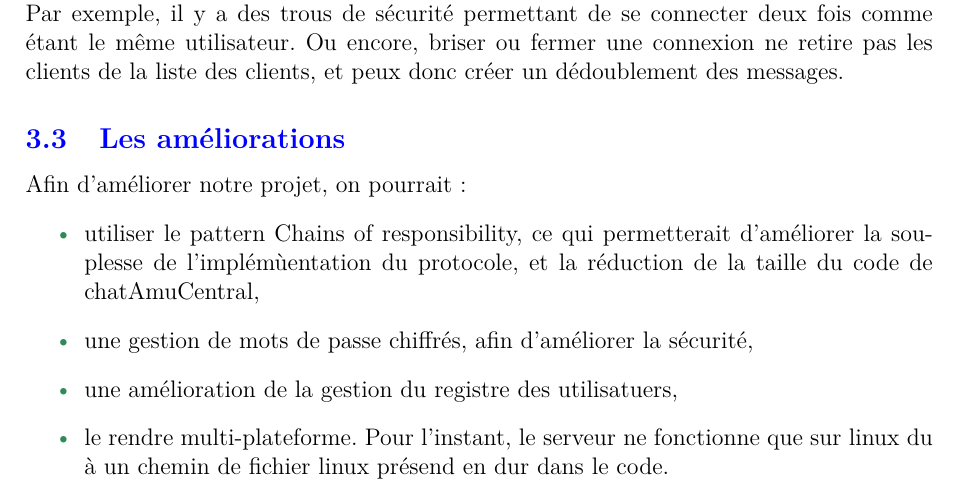
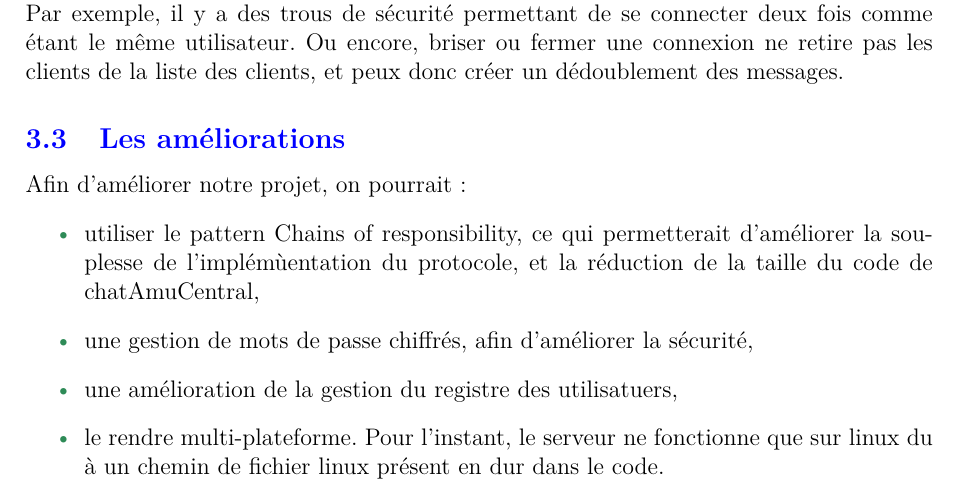
Before and after one commit to Romsou/Projet-Reseaux, a LaTeX document (report/report.tex, which reads report/text/Code.tex): part of page 5 of 7, cut so that both start at the same text. Compiled offline with pdfLaTeX.

Commit message:
Update Code.tex

```diff
--- a/report/text/Code.tex
+++ b/report/text/Code.tex
@@ -27,5 +27,5 @@ Afin d'améliorer notre projet, on pourrait:
 	\item utiliser le pattern Chains of responsibility, ce qui permetterait d'améliorer la souplesse de l'implémùentation du protocole, et la réduction de la taille du code de chatAmuCentral,
 	\item une gestion de mots de passe chiffrés, afin d'améliorer la sécurité,
 	\item une amélioration de la gestion du registre des utilisatuers,
-	\item le rendre multi-plateforme. Pour l'instant, le serveur ne fonctionne que sur linux du à un chemin de fichier linux présend en dur dans le code.
+	\item le rendre multi-plateforme. Pour l'instant, le serveur ne fonctionne que sur linux du à un chemin de fichier linux présent en dur dans le code.
 \end{itemize}
```
